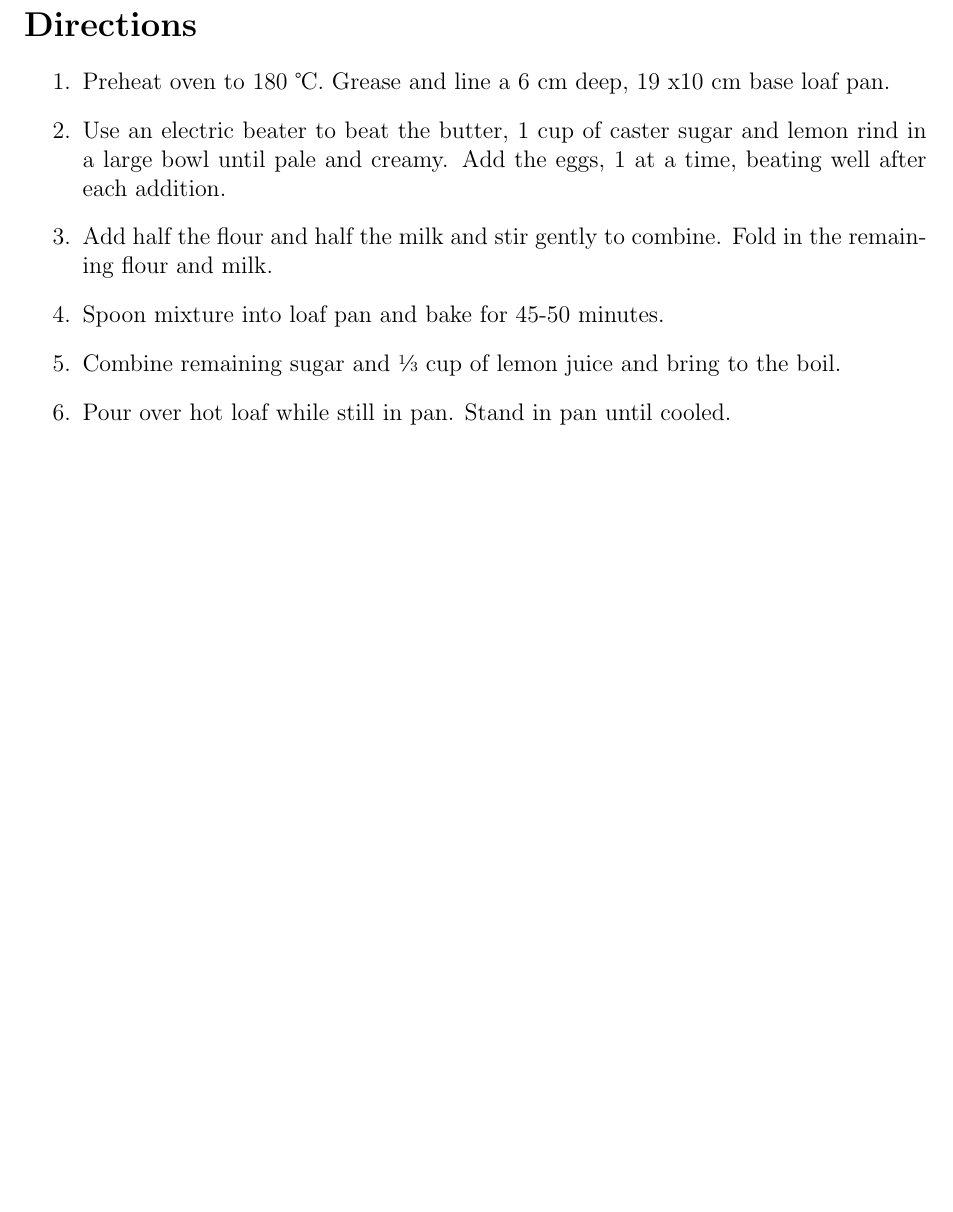
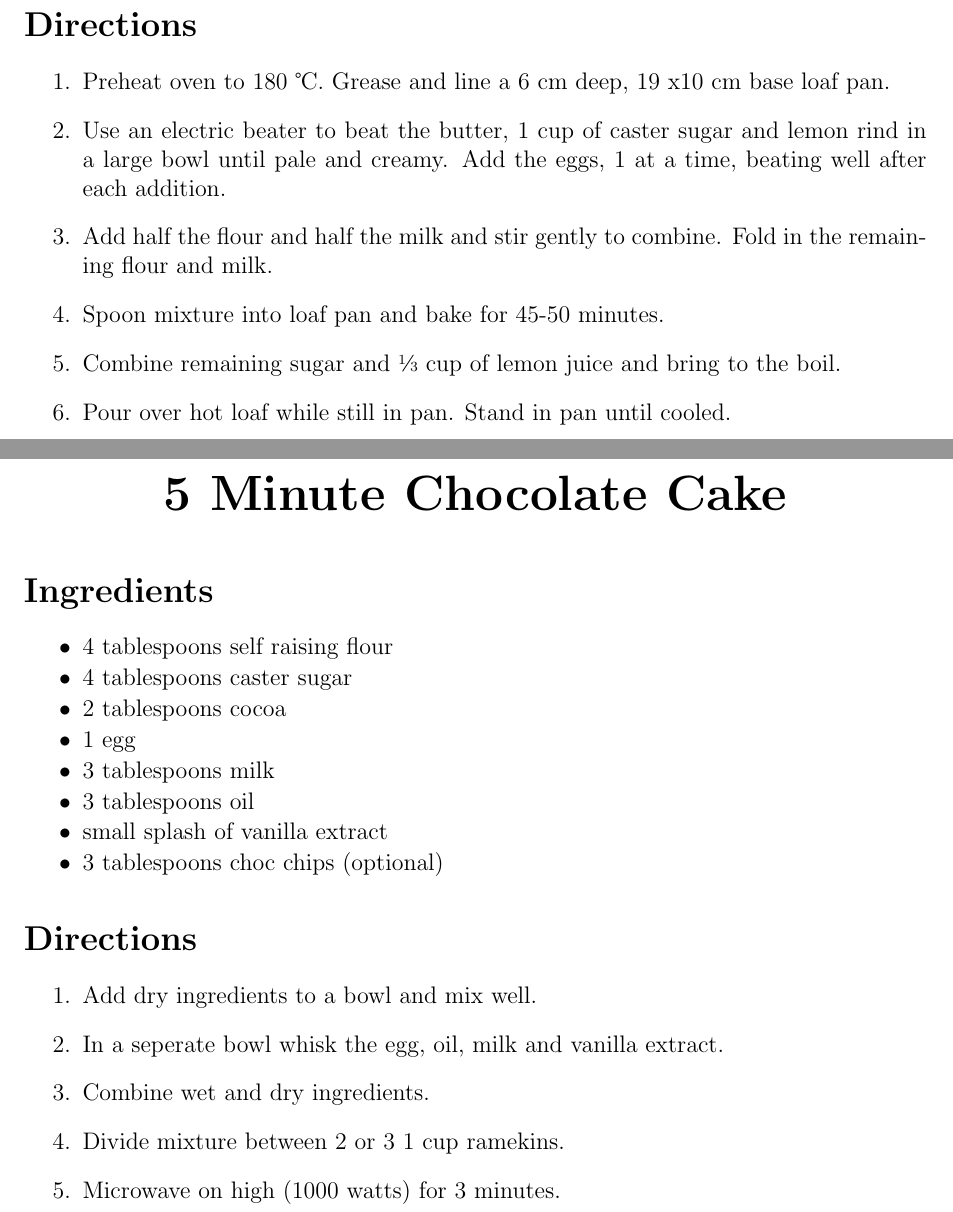
Before and after one commit to DrBob5188/Recipes, a LaTeX thesis (FavoriteRecipes.tex, which reads desserts.tex): part of page 45 of 57 before the commit and two parts of pages 45 and 46 of 59 after it, the two joined at a grey line, cut so that both start at the same text, the shorter picture padded with empty space. Compiled offline with pdfLaTeX.

Commit message:
Added Grandma's Chocolate cake

```diff
--- a/desserts.tex
+++ b/desserts.tex
@@ -278,3 +278,27 @@ Topping
 \end{enumerate}
 %%End recipe
 
+%%Start recipe
+\newrecipe{5 Minute Chocolate Cake}{}
+
+\bigskip
+\section*{Ingredients}
+
+\begin{ingredients-list}
+	\item 4 tablespoons self raising flour
+	\item 4 tablespoons caster sugar
+	\item 2 tablespoons cocoa
+	\item 1 egg
+	\item 3 tablespoons milk
+	\item 3 tablespoons oil
+	\item small splash of vanilla extract
+	\item 3 tablespoons choc chips (optional)
+\end{ingredients-list}
+
+\section*{Directions}
+\begin{enumerate}
+	\item Add dry ingredients to a bowl and mix well.
+	\item In a seperate bowl whisk the egg, oil, milk and vanilla extract.
+	\item Combine wet and dry ingredients.
+	\item Divide mixture between 2 or 3 1 cup ramekins.
+	\item Microwave on high (1000 watts) for 3 minutes.
```
Also changed, not shown: brunch.tex (+3 -0 lines), FavoriteRecipes.pdf, desserts.tex (44 more changed lines).
